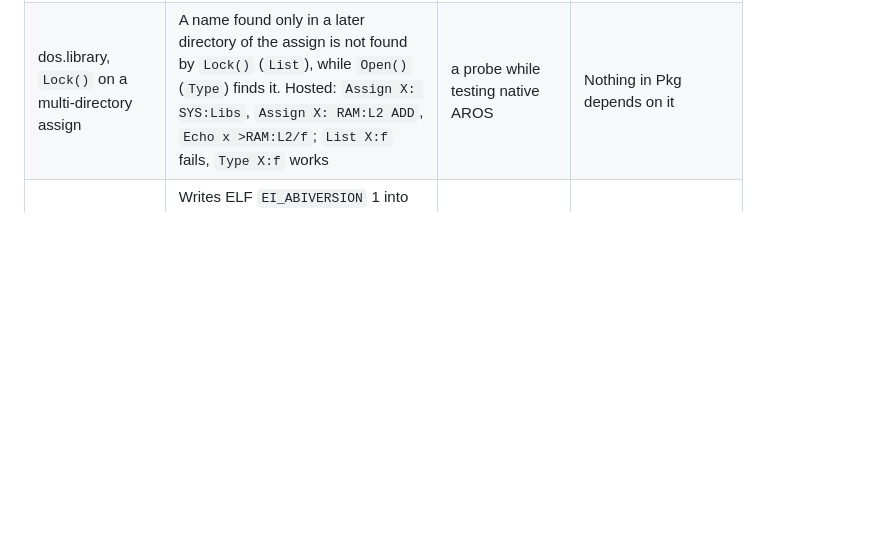
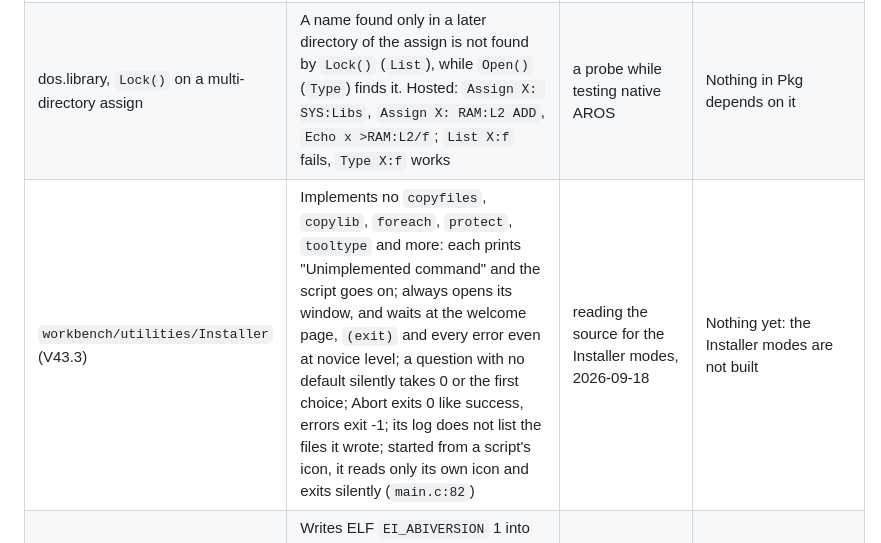
Before and after one commit to bitplane/aros-pkg, a Markdown page: README.md, the part around the change. GitHub-like rendering; blank space fills up the shorter version.

Commit message:
Record the AROS Installer's gaps as defects
Co-Authored-By: Claude Opus 5 (1M context) <noreply@anthropic.com>

```diff
--- a/README.md
+++ b/README.md
@@ -403,6 +403,7 @@ request (2026-09-18); the others are not reported.
 | The darwin hosted build | Ships no FFS handler at all, so no FFS volume can mount | goal 2 | `tools/build-aros-extras.sh` builds `rom/filesys/afs` |
 | The shell, `$RC` | A command that cannot be loaded (file not found, volume not mounted) leaves `$RC` at its previous value, 0 or 10 alike, so a script reads success after it; not yet compared with AmigaOS | goal 2, then a four-case check | Scripts check each step's output, not only `$RC` |
 | dos.library, `Lock()` on a multi-directory assign | A name found only in a later directory of the assign is not found by `Lock()` (`List`), while `Open()` (`Type`) finds it. Hosted: `Assign X: SYS:Libs`, `Assign X: RAM:L2 ADD`, `Echo x >RAM:L2/f`; `List X:f` fails, `Type X:f` works | a probe while testing native AROS | Nothing in Pkg depends on it |
+| `workbench/utilities/Installer` (V43.3) | Implements no `copyfiles`, `copylib`, `foreach`, `protect`, `tooltype` and more: each prints "Unimplemented command" and the script goes on; always opens its window, and waits at the welcome page, `(exit)` and every error even at novice level; a question with no default silently takes 0 or the first choice; Abort exits 0 like success, errors exit -1; its log does not list the files it wrote; started from a script's icon, it reads only its own icon and exits silently (`main.c:82`) | reading the source for the Installer modes, 2026-09-18 | Nothing yet: the Installer modes are not built |
 | `tools/collect-aros`, the linker wrapper | Writes ELF `EI_ABIVERSION` 1 into every program whatever ABI it was built for (`set_os_and_abi`, a constant), and the ELF loader (`rom/dos/internalloadseg_elf.c`) never reads it, so a binary does not tell which ABI it needs | reading headers for the ABI field | Pkg does not read the ABI from binaries; the publisher declares it |
 | Library search, native pc-x86_64 booted from CD | A library in a RAM: directory added to `LIBS:` (`Assign LIBS: RAM:sys/Libs ADD`) is not found by OpenLibrary, nor by `Version identify.library`; the same assign works on hosted AROS | `tests/native-x86_64.sh` | The run changes to the root first: the loader also searches `libs/` under the current directory |
 
```
Also changed, not shown: OPEN.md (+1 -0 lines).
